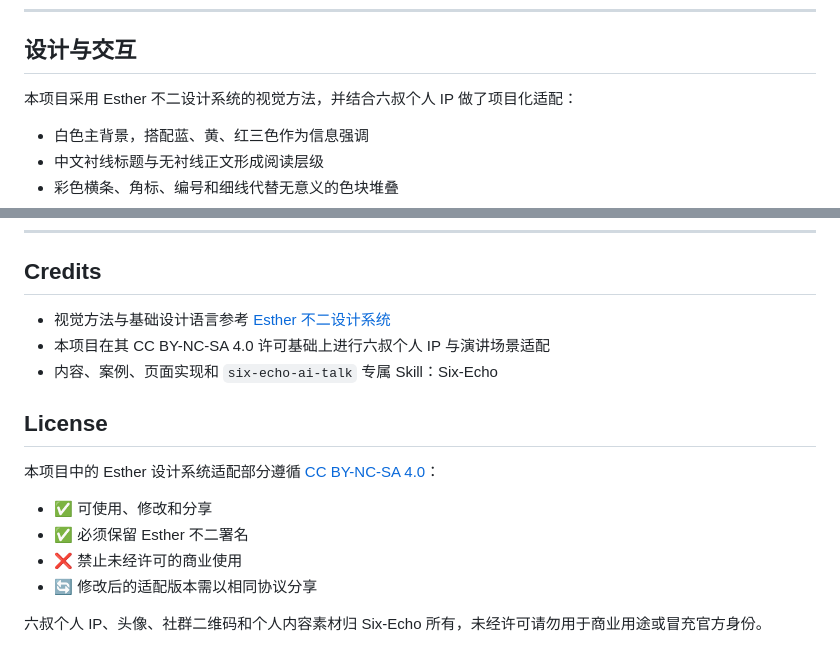
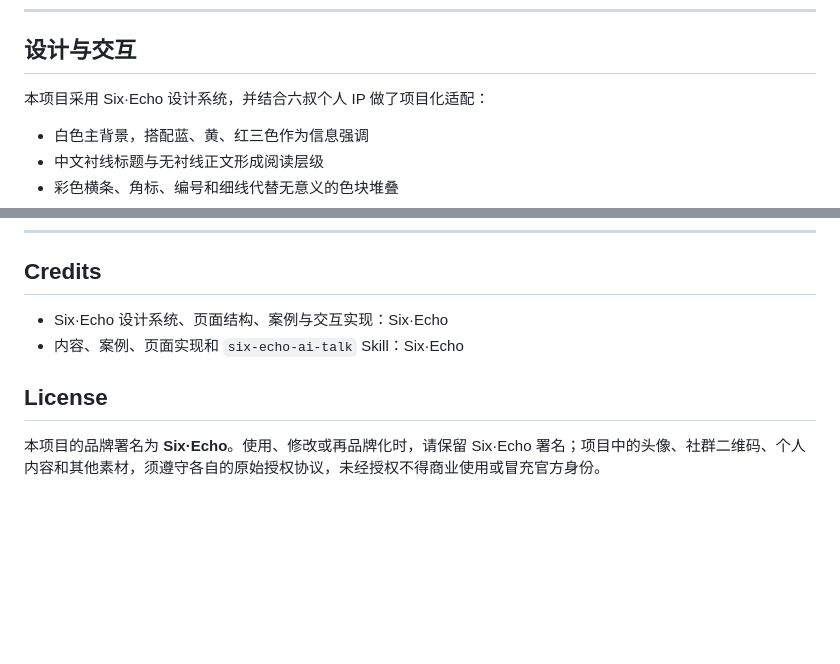
Before and after one commit to 6ix-Echo/Six_Echo_Html, a Markdown page: README.md, 2 parts joined by grey strips. GitHub-like rendering; blank space fills up the shorter version.

Commit message:
Align project README with Six Echo branding

```diff
--- a/README.md
+++ b/README.md
@@ -120,7 +120,7 @@ AI 焦虑
 
 ## 设计与交互
 
-本项目采用 Esther 不二设计系统的视觉方法，并结合六叔个人 IP 做了项目化适配：
+本项目采用 Six·Echo 设计系统，并结合六叔个人 IP 做了项目化适配：
 
 - 白色主背景，搭配蓝、黄、红三色作为信息强调
 - 中文衬线标题与无衬线正文形成阅读层级
@@ -218,17 +218,9 @@ GitHub Project 是任务和进度看板，不是代码仓库。代码、页面
 
 ## Credits
 
-- 视觉方法与基础设计语言参考 [Esther 不二设计系统](https://github.com/esthersjw/esther-design-system)
-- 本项目在其 CC BY-NC-SA 4.0 许可基础上进行六叔个人 IP 与演讲场景适配
-- 内容、案例、页面实现和 `six-echo-ai-talk` 专属 Skill：Six-Echo
+- Six·Echo 设计系统、页面结构、案例与交互实现：Six·Echo
+- 内容、案例、页面实现和 `six-echo-ai-talk` Skill：Six·Echo
 
 ## License
 
-本项目中的 Esther 设计系统适配部分遵循 [CC BY-NC-SA 4.0](https://creativecommons.org/licenses/by-nc-sa/4.0/)：
-
-- ✅ 可使用、修改和分享
-- ✅ 必须保留 Esther 不二署名
-- ❌ 禁止未经许可的商业使用
-- 🔄 修改后的适配版本需以相同协议分享
-
-六叔个人 IP、头像、社群二维码和个人内容素材归 Six-Echo 所有，未经许可请勿用于商业用途或冒充官方身份。
+本项目的品牌署名为 **Six·Echo**。使用、修改或再品牌化时，请保留 Six·Echo 署名；项目中的头像、社群二维码、个人内容和其他素材，须遵守各自的原始授权协议，未经授权不得商业使用或冒充官方身份。
```
